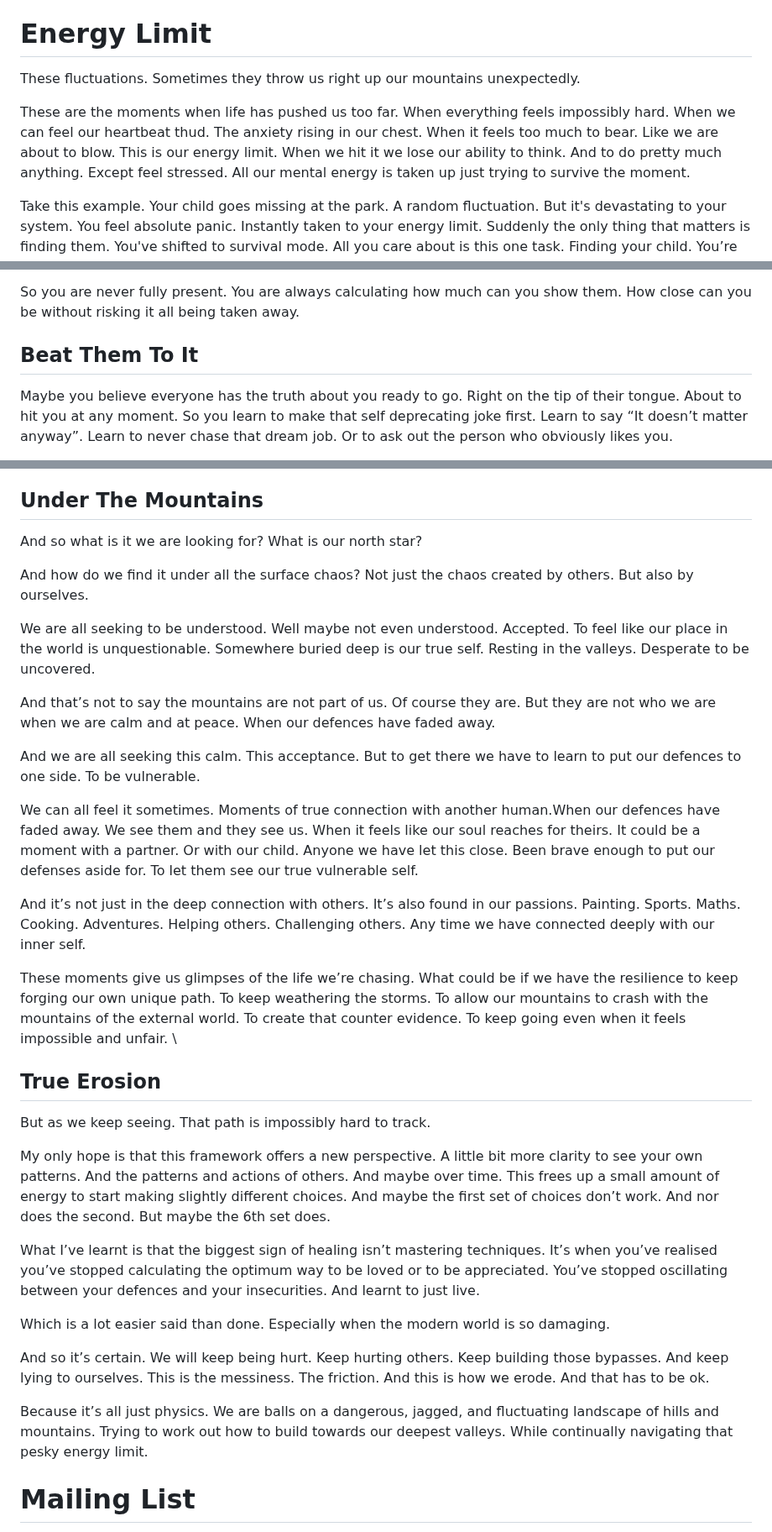
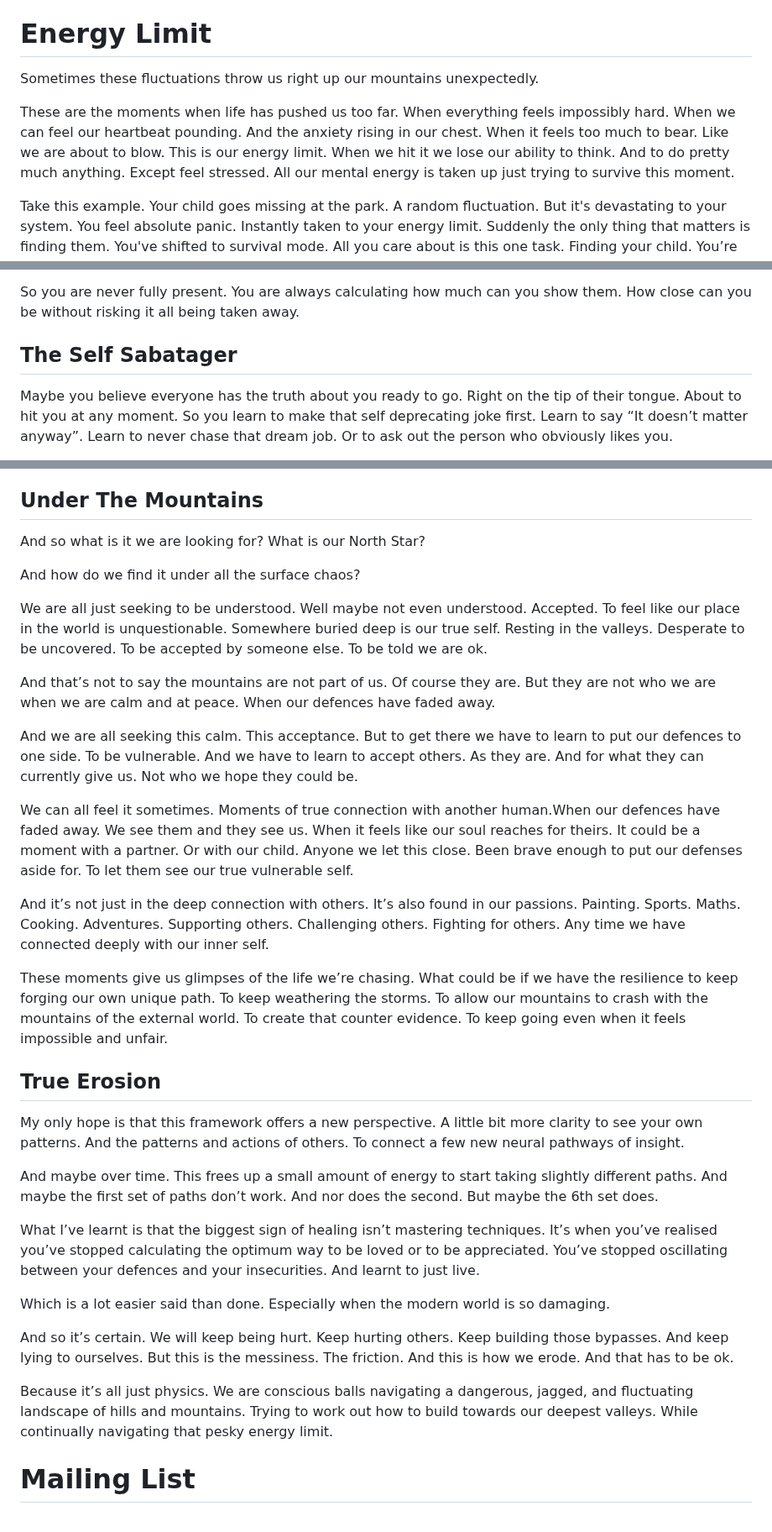
Before and after one commit to Nichola-Roberts/Website, a Markdown page: content.md, 3 parts joined by grey strips. Shown at 84% size. GitHub-like rendering.

```diff
--- a/content.md
+++ b/content.md
@@ -33,9 +33,9 @@ Maybe you could flatten this mountain. Maybe you could defend yourself. Maybe yo
 Our landscapes are always changing and fluctuating. Often because of other people. Based on circumstances we don't know. And things we don't understand and can't control. It's chaotic, and often seemingly random like the butterfly effect.
 
 # Energy Limit
-These fluctuations. Sometimes they throw us right up our mountains unexpectedly.
+Sometimes these fluctuations throw us right up our mountains unexpectedly.
 
-These are the moments when life has pushed us too far. When everything feels impossibly hard. When we can feel our heartbeat thud. The anxiety rising in our chest. When it feels too much to bear. Like we are about to blow. This is our energy limit. When we hit it we lose our ability to think. And to do pretty much anything.  Except feel stressed. All our mental energy is taken up just trying to survive the moment.
+These are the moments when life has pushed us too far. When everything feels impossibly hard. When we can feel our heartbeat pounding. And the anxiety rising in our chest. When it feels too much to bear. Like we are about to blow. This is our energy limit. When we hit it we lose our ability to think. And to do pretty much anything.  Except feel stressed. All our mental energy is taken up just trying to survive this moment.
 
 Take this example. Your child goes missing at the park. A random fluctuation. But it's devastating to your system. You feel absolute panic. Instantly taken to your energy limit. Suddenly the only thing that matters is finding them. You've shifted to survival mode. All you care about is this one task. Finding your child. You’re hypervigilant. Even your partner's affair slips your mind. You scan the park. Focusing on any clues you can spot... Oh, wait. There they are. Everything is fine again. That’s a relief. Slowly the mountain starts to subside.
 
@@ -456,7 +426,7 @@ Maybe it's a deep secret you hold. Something from childhood that got locked away
 
 So you are never fully present. You are always calculating how much can you show them. How close can you be without risking it all being taken away.
 
-## Beat Them To It
+## The Self Sabatager
 Maybe you believe everyone has the truth about you ready to go. Right on the tip of their tongue. About to hit you at any moment. So you learn to make that self deprecating joke first. Learn to say “It doesn’t matter anyway”. Learn to never chase that dream job. Or to ask out the person who obviously likes you.
 
 But sometimes that's not enough. Sometimes you have to push them away first. Before they get the chance to do it to you.
@@ -750,34 +753,34 @@ Our voice is there somewhere. But it’s so much quieter than all the others.
 And we must remember this when we talk to others.  We can’t prescribe the perfect map for anyone else either. One person’s erosion is another’s sophisticated bypass. We should never judge another person’s landscape, because we can never truly know the height of their mountains, the pain that formed them, and the detours they've been forced to take to survive.
 
 ## Under The Mountains
-And so what is it we are looking for? What is our north star?
+And so what is it we are looking for? What is our North Star?
 
-And how do we find it under all the surface chaos? Not just the chaos created by others. But also by ourselves.
+And how do we find it under all the surface chaos?
 
-We are all seeking to be understood. Well maybe not even understood. Accepted. To feel like our place in the world is unquestionable. Somewhere buried deep is our true self. Resting in the valleys. Desperate to be uncovered.
+We are all just seeking to be understood. Well maybe not even understood. Accepted. To feel like our place in the world is unquestionable. Somewhere buried deep is our true self. Resting in the valleys. Desperate to be uncovered. To be accepted by someone else. To be told we are ok.
 
 And that’s not to say the mountains are not part of us. Of course they are. But they are not who we are when we are calm and at peace. When our defences have faded away.
 
-And we are all seeking this calm. This acceptance. But to get there we have to learn to put our defences to one side. To be vulnerable.
+And we are all seeking this calm. This acceptance. But to get there we have to learn to put our defences to one side. To be vulnerable. And we have to learn to accept others. As they are. And for what they can currently give us. Not who we hope they could be.
 
-We can all feel it sometimes. Moments of true connection with another human.When our defences have faded away. We see them and they see us. When it feels like our soul reaches for theirs. It could be a moment with a partner. Or with our child. Anyone we have let this close. Been brave enough to put our defenses aside for. To let them see our true vulnerable self.
+We can all feel it sometimes. Moments of true connection with another human.When our defences have faded away. We see them and they see us. When it feels like our soul reaches for theirs. It could be a moment with a partner. Or with our child. Anyone we let this close. Been brave enough to put our defenses aside for. To let them see our true vulnerable self.
 
-And it’s not just in the deep connection with others. It’s also found in our passions. Painting. Sports. Maths. Cooking. Adventures. Helping others. Challenging others. Any time we have connected deeply with our inner self.
+And it’s not just in the deep connection with others. It’s also found in our passions. Painting. Sports. Maths. Cooking. Adventures. Supporting others. Challenging others. Fighting for others. Any time we have connected deeply with our inner self.
 
-These moments give us glimpses of the life we’re chasing. What could be if we have the resilience to keep forging our own unique path. To keep weathering the storms. To allow our mountains to crash with the mountains of the external world. To create that counter evidence. To keep going even when it feels impossible and unfair. \
+These moments give us glimpses of the life we’re chasing. What could be if we have the resilience to keep forging our own unique path. To keep weathering the storms. To allow our mountains to crash with the mountains of the external world. To create that counter evidence. To keep going even when it feels impossible and unfair.
 
 ## True Erosion
-But as we keep seeing. That path is impossibly hard to track.
+My only hope is that this framework offers a new perspective. A little bit more clarity to see your own patterns. And the patterns and actions of others. To connect a few new neural pathways of insight.
 
-My only hope is that this framework offers a new perspective. A little bit more clarity to see your own patterns. And the patterns and actions of others. And maybe over time. This frees up a small amount of energy to start making slightly different choices. And maybe the first set of choices don’t work. And nor does the second. But maybe the 6th set does.
+And maybe over time. This frees up a small amount of energy to start taking slightly different paths. And maybe the first set of paths don’t work. And nor does the second. But maybe the 6th set does.
 
 What I’ve learnt is that the biggest sign of healing isn’t mastering techniques. It’s when you’ve realised you’ve stopped calculating the optimum way to be loved or to be appreciated. You’ve stopped oscillating between your defences and your insecurities. And learnt to just live.
 
 Which is a lot easier said than done. Especially when the modern world is so damaging.
 
-And so it’s certain. We will keep being hurt. Keep hurting others. Keep building those bypasses. And keep lying to ourselves. This is the messiness. The friction. And this is how we erode. And that has to be ok.
+And so it’s certain. We will keep being hurt. Keep hurting others. Keep building those bypasses. And keep lying to ourselves. But this is the messiness. The friction. And this is how we erode. And that has to be ok.
 
-Because it’s all just physics. We are balls on a dangerous, jagged, and fluctuating landscape of hills and mountains. Trying to work out how to build towards our deepest valleys. While continually navigating that pesky energy limit.
+Because it’s all just physics. We are conscious balls navigating a dangerous, jagged, and fluctuating landscape of hills and mountains. Trying to work out how to build towards our deepest valleys. While continually navigating that pesky energy limit.
 
 
 # Mailing List
```
Also changed, not shown: other parts of content.md (+158 -155 lines).
